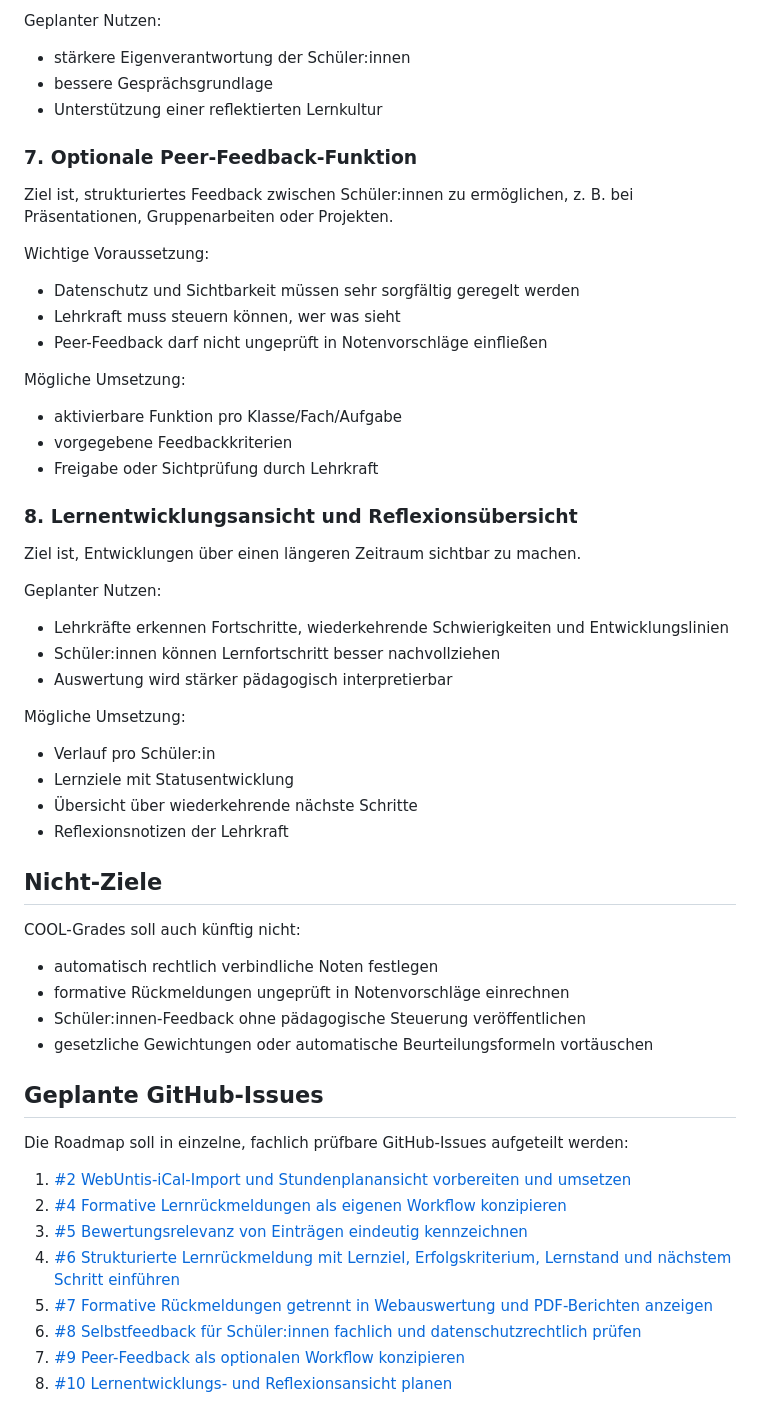
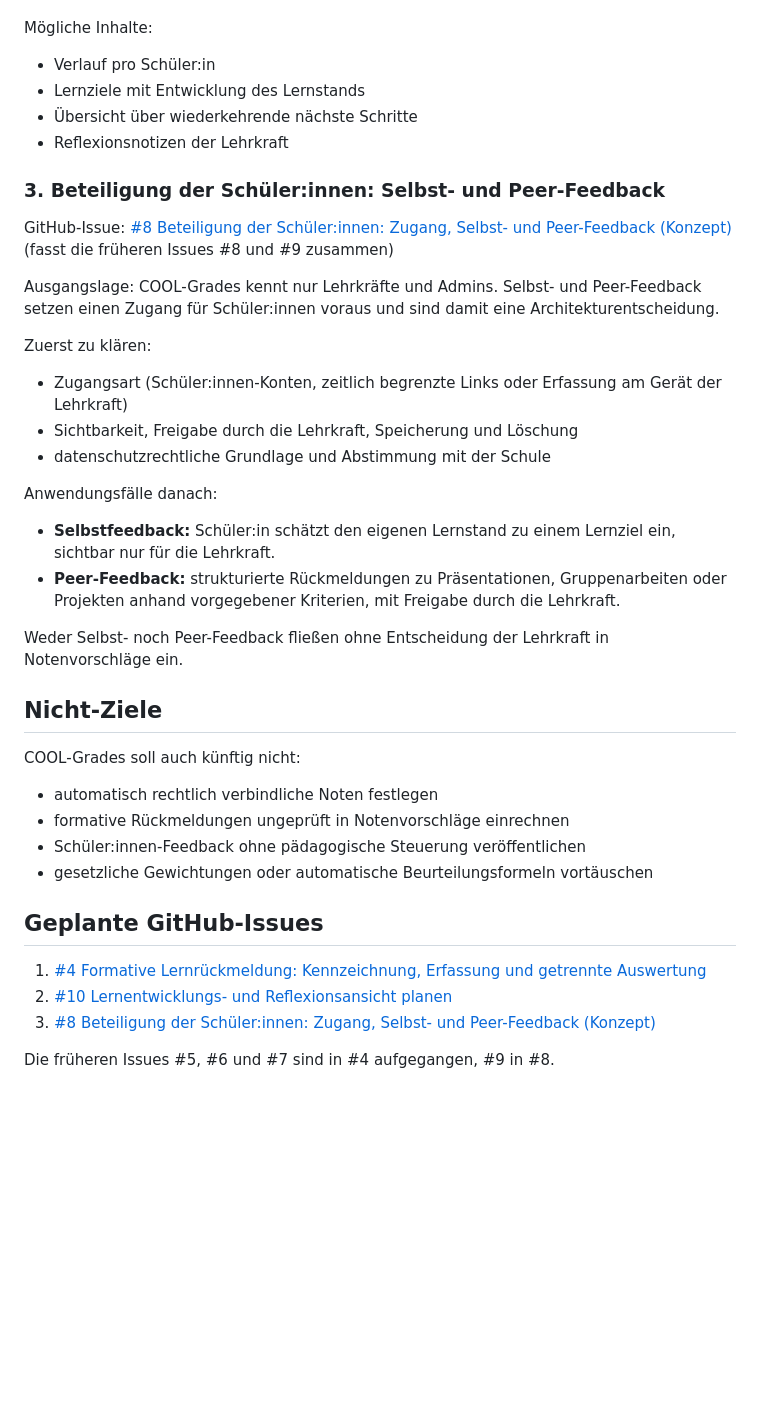
Before and after one commit to chrismey-71/cool-grades, a Markdown page: ROADMAP.md, the part around one of its changes. GitHub-like rendering; blank space fills up the shorter version.

```diff
--- a/ROADMAP.md
+++ b/ROADMAP.md
@@ -144,41 +43,28 @@ Mögliche Umsetzung:
-Geplanter Nutzen:
-
-- stärkere Eigenverantwortung der Schüler:innen
-- bessere Gesprächsgrundlage
-- Unterstützung einer reflektierten Lernkultur
-
-### 7. Optionale Peer-Feedback-Funktion
-
-Ziel ist, strukturiertes Feedback zwischen Schüler:innen zu ermöglichen, z. B. bei Präsentationen, Gruppenarbeiten oder Projekten.
-
-Wichtige Voraussetzung:
-
-- Datenschutz und Sichtbarkeit müssen sehr sorgfältig geregelt werden
-- Lehrkraft muss steuern können, wer was sieht
-- Peer-Feedback darf nicht ungeprüft in Notenvorschläge einfließen
-
-Mögliche Umsetzung:
-
-- aktivierbare Funktion pro Klasse/Fach/Aufgabe
-- vorgegebene Feedbackkriterien
-- Freigabe oder Sichtprüfung durch Lehrkraft
-
-### 8. Lernentwicklungsansicht und Reflexionsübersicht
-
-Ziel ist, Entwicklungen über einen längeren Zeitraum sichtbar zu machen.
-
-Geplanter Nutzen:
-
-- Lehrkräfte erkennen Fortschritte, wiederkehrende Schwierigkeiten und Entwicklungslinien
-- Schüler:innen können Lernfortschritt besser nachvollziehen
-- Auswertung wird stärker pädagogisch interpretierbar
-
-Mögliche Umsetzung:
+Mögliche Inhalte:
 
 - Verlauf pro Schüler:in
-- Lernziele mit Statusentwicklung
+- Lernziele mit Entwicklung des Lernstands
 - Übersicht über wiederkehrende nächste Schritte
 - Reflexionsnotizen der Lehrkraft
+
+### 3. Beteiligung der Schüler:innen: Selbst- und Peer-Feedback
+
+GitHub-Issue: [#8 Beteiligung der Schüler:innen: Zugang, Selbst- und Peer-Feedback (Konzept)](https://github.com/chrismey-71/cool-grades/issues/8) (fasst die früheren Issues #8 und #9 zusammen)
+
+Ausgangslage: COOL-Grades kennt nur Lehrkräfte und Admins. Selbst- und Peer-Feedback setzen einen Zugang für Schüler:innen voraus und sind damit eine Architekturentscheidung.
+
+Zuerst zu klären:
+
+- Zugangsart (Schüler:innen-Konten, zeitlich begrenzte Links oder Erfassung am Gerät der Lehrkraft)
+- Sichtbarkeit, Freigabe durch die Lehrkraft, Speicherung und Löschung
+- datenschutzrechtliche Grundlage und Abstimmung mit der Schule
+
+Anwendungsfälle danach:
+
+- **Selbstfeedback:** Schüler:in schätzt den eigenen Lernstand zu einem Lernziel ein, sichtbar nur für die Lehrkraft.
+- **Peer-Feedback:** strukturierte Rückmeldungen zu Präsentationen, Gruppenarbeiten oder Projekten anhand vorgegebener Kriterien, mit Freigabe durch die Lehrkraft.
+
+Weder Selbst- noch Peer-Feedback fließen ohne Entscheidung der Lehrkraft in Notenvorschläge ein.
 
 ## Nicht-Ziele
 
@@ -191,13 +77,8 @@ COOL-Grades soll auch künftig nicht:
 
 ## Geplante GitHub-Issues
 
-Die Roadmap soll in einzelne, fachlich prüfbare GitHub-Issues aufgeteilt werden:
+1. [#4 Formative Lernrückmeldung: Kennzeichnung, Erfassung und getrennte Auswertung](https://github.com/chrismey-71/cool-grades/issues/4)
+2. [#10 Lernentwicklungs- und Reflexionsansicht planen](https://github.com/chrismey-71/cool-grades/issues/10)
+3. [#8 Beteiligung der Schüler:innen: Zugang, Selbst- und Peer-Feedback (Konzept)](https://github.com/chrismey-71/cool-grades/issues/8)
 
-1. [#2 WebUntis-iCal-Import und Stundenplanansicht vorbereiten und umsetzen](https://github.com/chrismey-71/cool-grades/issues/2)
-2. [#4 Formative Lernrückmeldungen als eigenen Workflow konzipieren](https://github.com/chrismey-71/cool-grades/issues/4)
-3. [#5 Bewertungsrelevanz von Einträgen eindeutig kennzeichnen](https://github.com/chrismey-71/cool-grades/issues/5)
-4. [#6 Strukturierte Lernrückmeldung mit Lernziel, Erfolgskriterium, Lernstand und nächstem Schritt einführen](https://github.com/chrismey-71/cool-grades/issues/6)
-5. [#7 Formative Rückmeldungen getrennt in Webauswertung und PDF-Berichten anzeigen](https://github.com/chrismey-71/cool-grades/issues/7)
-6. [#8 Selbstfeedback für Schüler:innen fachlich und datenschutzrechtlich prüfen](https://github.com/chrismey-71/cool-grades/issues/8)
-7. [#9 Peer-Feedback als optionalen Workflow konzipieren](https://github.com/chrismey-71/cool-grades/issues/9)
-8. [#10 Lernentwicklungs- und Reflexionsansicht planen](https://github.com/chrismey-71/cool-grades/issues/10)
+Die früheren Issues #5, #6 und #7 sind in #4 aufgegangen, #9 in #8.
```
Also changed, not shown: other parts of ROADMAP.md (+21 -122 lines).
